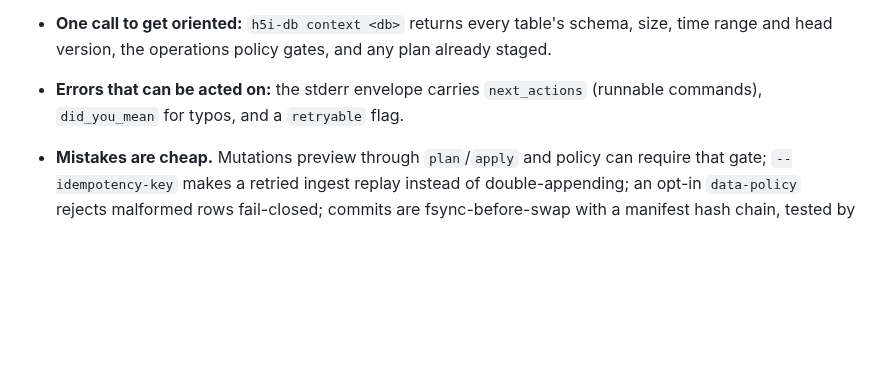
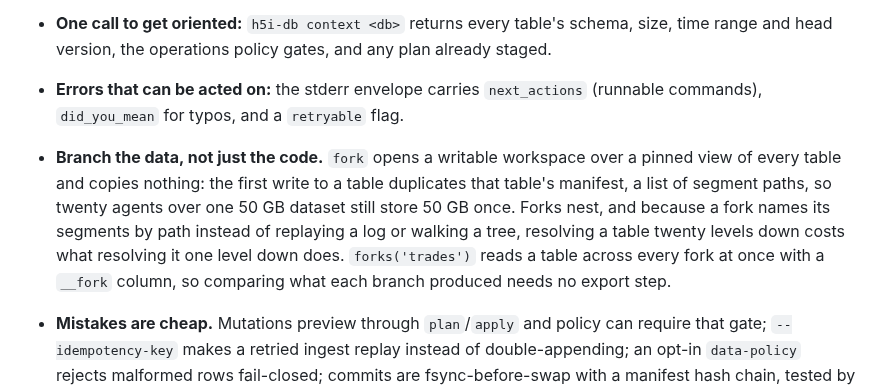
Before and after one commit to h5i-dev/h5i-db, a Markdown page: README.md, the part around the change. GitHub-like rendering; blank space fills up the shorter version.

Commit message:
docs(readme): say what the fork mechanism actually does
"Why for agents" listed reproducible reads, point-in-time pulls and cheap
mistakes, but never mentioned forks, which is the feature that lets an agent
try several things at once rather than one thing carefully.

One bullet, in the same shape as its neighbours, covering the three properties
a reader cannot guess: forking copies no data because only the manifest is
duplicated, forks nest, and depth costs nothing to resolve because segments are
named by path rather than reached by replaying a log or walking a tree. It ends
on forks('trades'), since comparing branches is the reason to make them.

Kept to what a user can act on, with no benchmark numbers or test claims.

```diff
--- a/README.md
+++ b/README.md
@@ -145,6 +145,15 @@ any plan already staged.
 - **Errors that can be acted on:** the stderr envelope carries `next_actions`
 (runnable commands), `did_you_mean` for typos, and a `retryable` flag.
 
+- **Branch the data, not just the code.** `fork` opens a writable workspace over a
+pinned view of every table and copies nothing: the first write to a table
+duplicates that table's manifest, a list of segment paths, so twenty agents over
+one 50 GB dataset still store 50 GB once. Forks nest, and because a fork names
+its segments by path instead of replaying a log or walking a tree, resolving a
+table twenty levels down costs what resolving it one level down does.
+`forks('trades')` reads a table across every fork at once with a `__fork`
+column, so comparing what each branch produced needs no export step.
+
 - **Mistakes are cheap.** Mutations preview through `plan`/`apply` and policy can
 require that gate; `--idempotency-key` makes a retried ingest replay instead of
 double-appending; an opt-in `data-policy` rejects malformed rows fail-closed;
```
